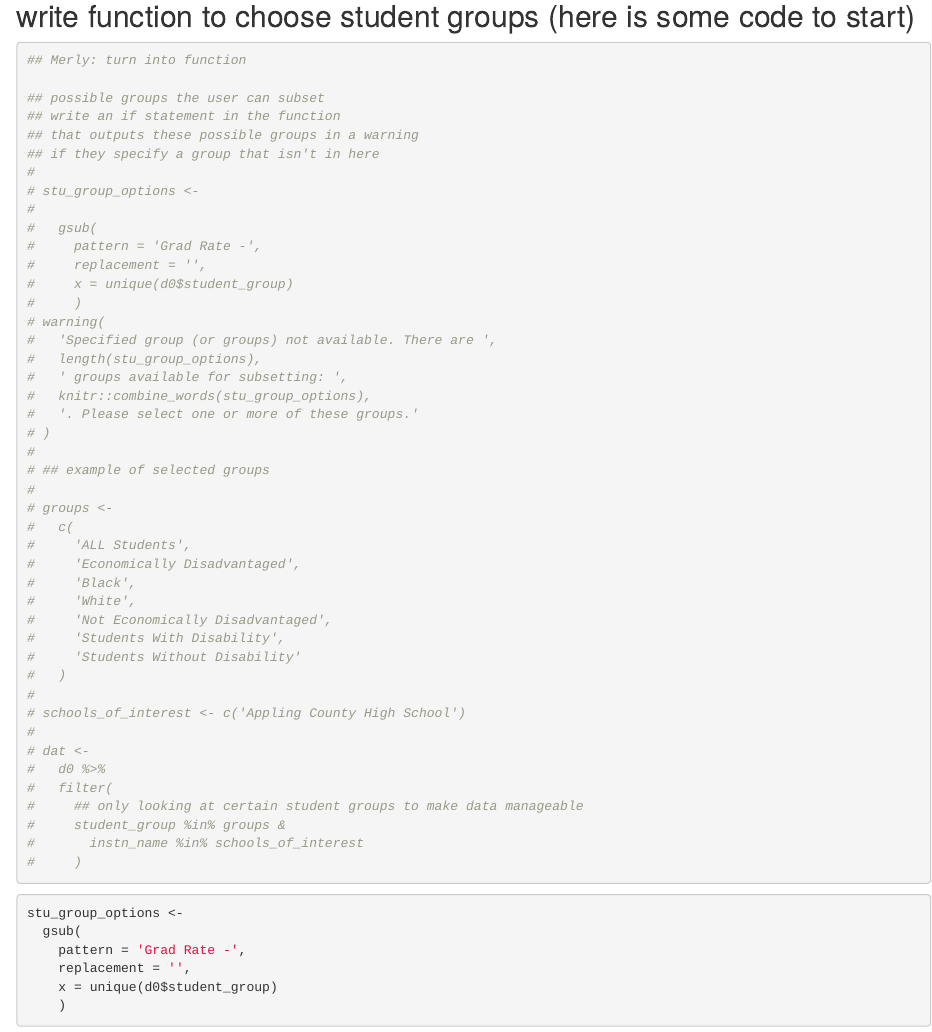
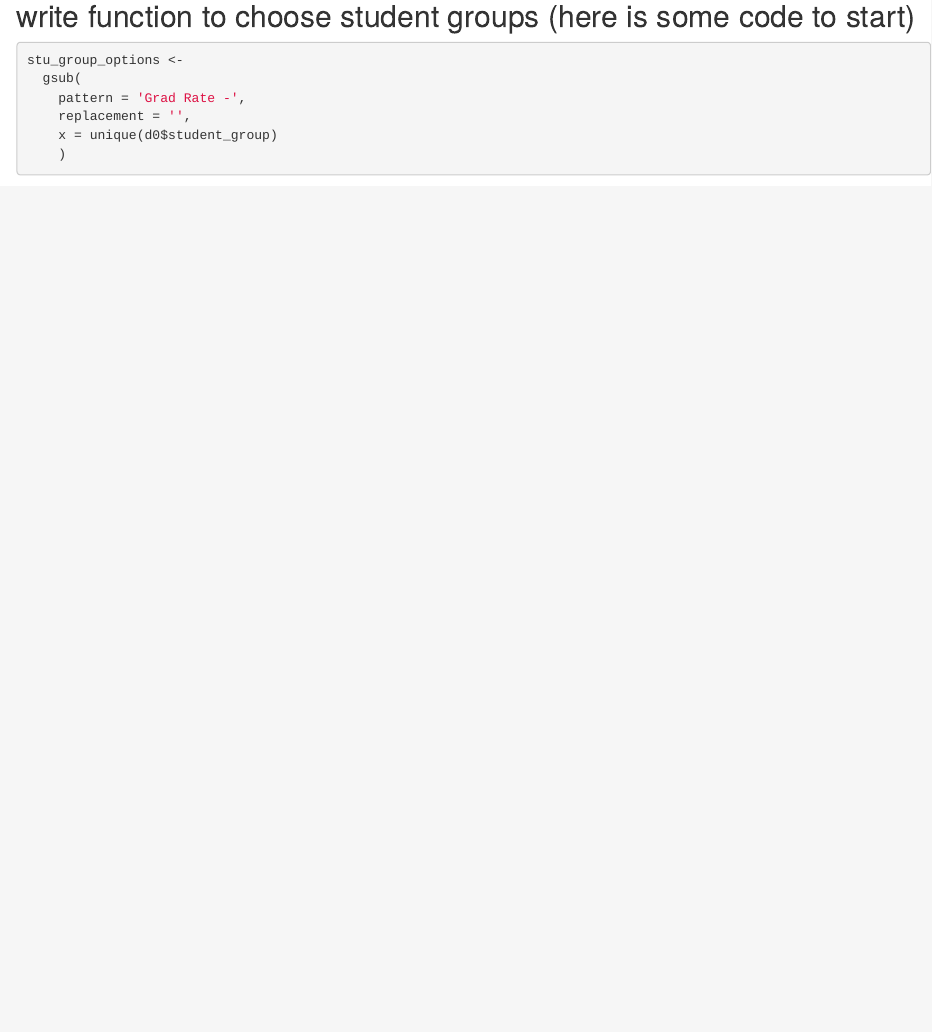
Before and after one commit to Chhr1s/EDLD_653_Final, an R Markdown document (Scripts/Final_Project.Rmd): the page in a window 1100 px wide, from 1710 px down. Rendered offline with R 4.5, knitr and Pandoc, with nearby package versions; some code elsewhere in the file could not run offline; column names are cleaned by a stand-in for the janitor package.

Commit message:
Delete comment out chunk

````diff
--- a/Scripts/Final_Project.Rmd
+++ b/Scripts/Final_Project.Rmd
@@ -90,52 +90,6 @@ rio::export(
 
 ## write function to choose student groups (here is some code to start)
 
-```{r}
-## Merly: turn into function
-
-## possible groups the user can subset
-## write an if statement in the function
-## that outputs these possible groups in a warning
-## if they specify a group that isn't in here
-#
-# stu_group_options <-
-#
-#   gsub(
-#     pattern = 'Grad Rate -',
-#     replacement = '',
-#     x = unique(d0$student_group)
-#     )
-# warning(
-#   'Specified group (or groups) not available. There are ',
-#   length(stu_group_options),
-#   ' groups available for subsetting: ',
-#   knitr::combine_words(stu_group_options),
-#   '. Please select one or more of these groups.'
-# )
-#
-# ## example of selected groups
-#
-# groups <-
-#   c(
-#     'ALL Students',
-#     'Economically Disadvantaged',
-#     'Black',
-#     'White',
-#     'Not Economically Disadvantaged',
-#     'Students With Disability',
-#     'Students Without Disability'
-#   )
-#
-# schools_of_interest <- c('Appling County High School')
-#
-# dat <-
-#   d0 %>%
-#   filter(
-#     ## only looking at certain student groups to make data manageable
-#     student_group %in% groups &
-#       instn_name %in% schools_of_interest
-#     )
-```
 ```{r}
 stu_group_options <-
   gsub(
````
